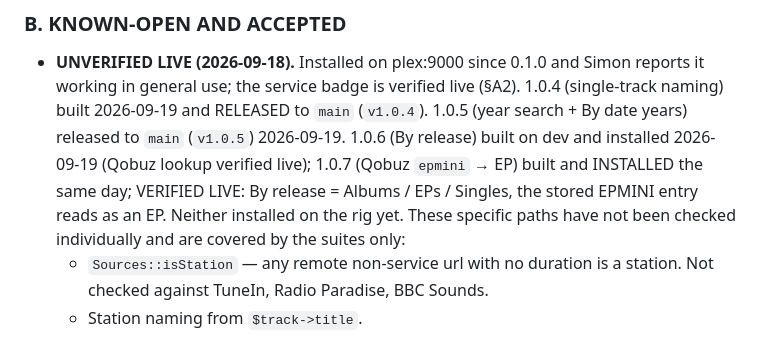
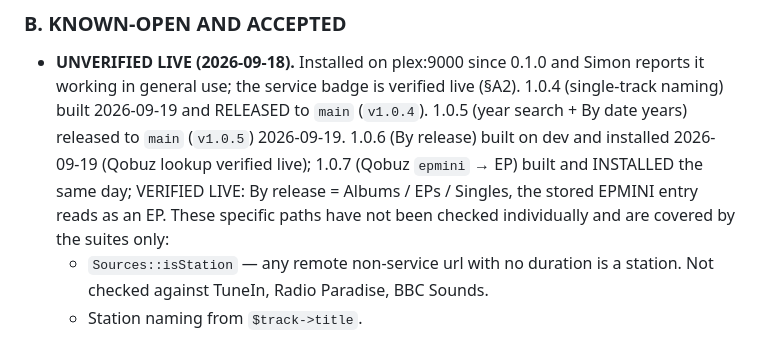
Before and after one commit to SimonArnold002/LMS-Listening-History, a Markdown page: CLAUDE.md, the part around the change. Rendered like a GitHub page.

Commit message:
Ledger: drop the stale 'neither installed' line (1.0.6/1.0.7 review)
Co-Authored-By: Claude Opus 5 <noreply@anthropic.com>

```diff
--- a/CLAUDE.md
+++ b/CLAUDE.md
@@ -247,7 +247,7 @@ can be DISPROVEN. Closing a round is not a suppression.
   built 2026-09-19 and RELEASED to `main` (`v1.0.4`). 1.0.5 (year search + By date years) released to
   `main` (`v1.0.5`) 2026-09-19. 1.0.6 (By release) built on dev and installed 2026-09-19 (Qobuz lookup verified live); 1.0.7
   (Qobuz `epmini` → EP) built and INSTALLED the same day; VERIFIED LIVE: By release = Albums / EPs / Singles,
-  the stored EPMINI entry reads as an EP. Neither installed on the rig yet. These specific paths have not been checked individually and are covered by
+  the stored EPMINI entry reads as an EP. These specific paths have not been checked individually and are covered by
   the suites only:
   - `Sources::isStation` — any remote non-service url with no duration is a station. Not checked
     against TuneIn, Radio Paradise, BBC Sounds.
```
